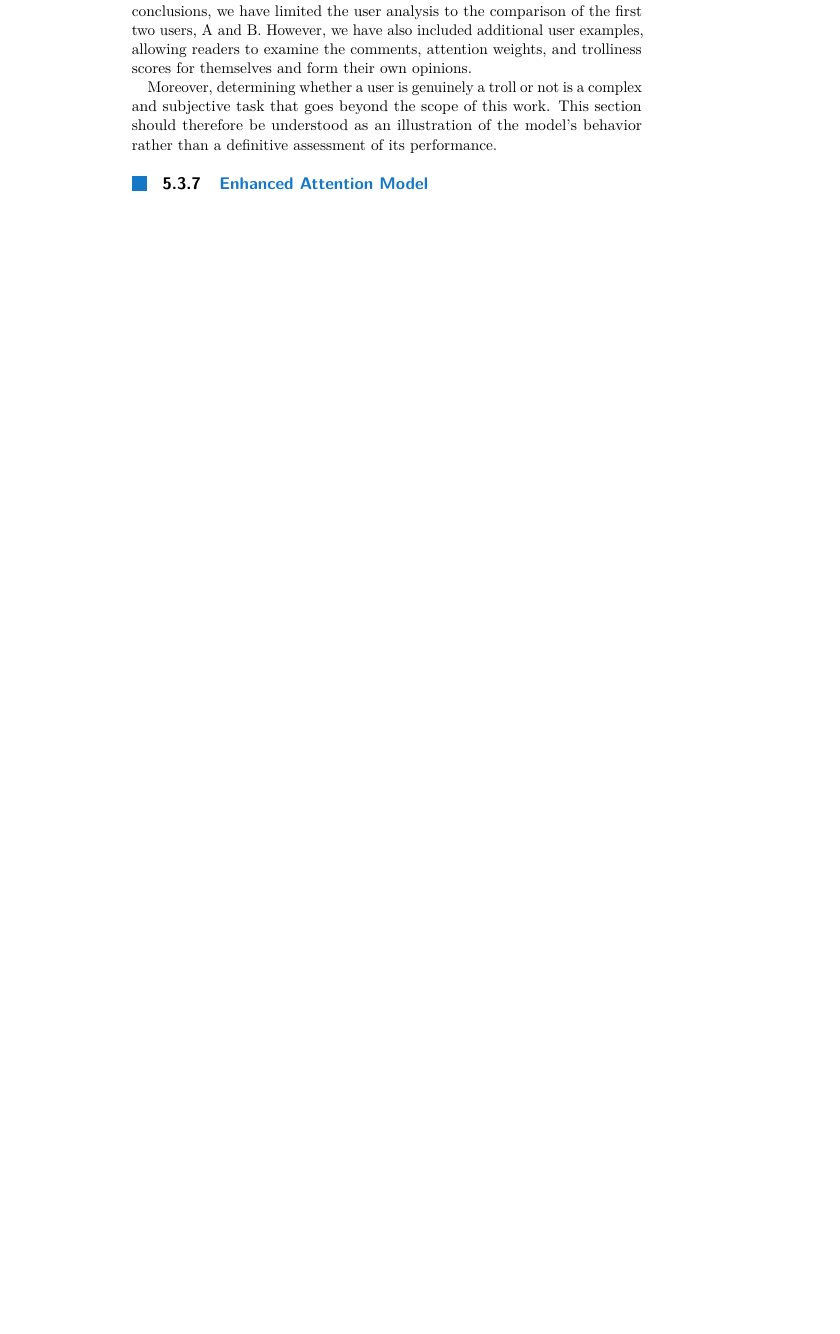
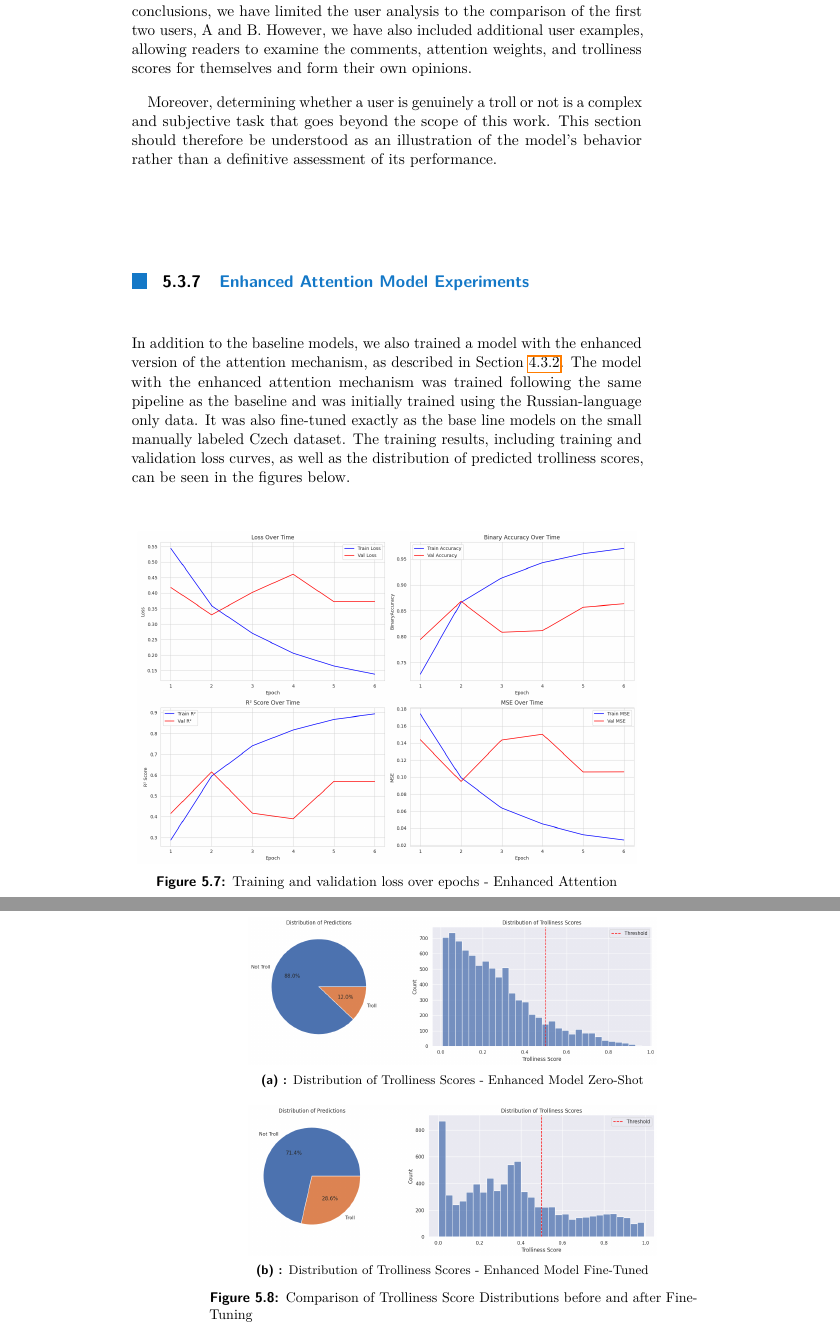
Before and after one commit to ziggyplayedguitar/nlp_thesis, a LaTeX thesis (thesis_template/ctuman.tex): part of page 43 of 49 before the commit and two parts of pages 43 and 44 of 49 after it, the two joined at a grey line, cut so that both start at the same text, the shorter picture padded with empty space. Compiled offline with pdfLaTeX.

Commit message:
Enhanced attention Experiment

```diff
--- a/thesis_template/ctuman.tex
+++ b/thesis_template/ctuman.tex
@@ -901,9 +902,39 @@ This user provides an interesting case study because, despite the use of words l
 While the manual review provides some insights into how the model assigns troliness scores, it is a very limited analysis. The review is based on a very small, randomly selected sample of users and comments, of only four users out of a total of 16500. Given this limited scope and limited ability to generalize, it would be inappropriate to draw conclusions about the model's overall performance or its capabilities. For the sake of clarity and not to draw many conclusions, we have limited the user analysis to the comparison of the first two users, A and B. However, we have also included additional user examples, allowing readers to examine the comments, attention weights, and trolliness scores for themselves and form their own opinions. \par
 Moreover, determining whether a user is genuinely a troll or not is a complex and subjective task that goes beyond the scope of this work. This section should therefore be understood as an illustration of the model's behavior rather than a definitive assessment of its performance.\par
 
-\subsection{Enhanced Attention Model}
+\subsection{Enhanced Attention Model Experiments}
 
+In addition to the baseline models, we also trained a model with the enhanced version of the attention mechanism, as described in Section \ref{sec:enhanced_attention}. The model with the enhanced attention mechanism was trained following the same pipeline as the baseline and was initially trained using the Russian-language only data. It was also fine-tuned exactly as the base line models on the small manually labeled Czech dataset. The training results, including training and validation loss curves, as well as the distribution of predicted trolliness scores, can be seen in the figures below.\par
 
+% Training and Validation Loss Figure
+\begin{figure}[htbp]
+  \centering
+  \includegraphics[scale=0.33]{figures/training_enhanced.png}
+  \caption{Training and validation loss over epochs - Enhanced Attention}
+  \label{fig:training_stats_enhanced}
+\end{figure}
+
+\begin{figure}[H]
+    \centering
+    \begin{subfigure}{0.8\linewidth}
+        \centering
+        \includegraphics[width=\linewidth]{figures/distribution_enhanced.png}
+        \caption{Distribution of Trolliness Scores - Enhanced Model Zero-Shot}
+        \label{fig:distribution_enhanced}
+    \end{subfigure}
+
+    \vspace{1em}
+
+    \begin{subfigure}{0.8\linewidth}
+        \centering
+        \includegraphics[width=\linewidth]{figures/distribution_enhanced_finetuned.png}
+        \caption{Distribution of Trolliness Scores - Enhanced Model Fine-Tuned}
+        \label{fig:distribution_enhanced_finetuned}
+    \end{subfigure}
+
+    \caption{Comparison of Trolliness Score Distributions before and after Fine-Tuning}
+    \label{fig:distribution_comparison_enhanced}
+\end{figure}
 
 \section{Language Adapter Experiment}
 As a failed experiment, we also attempted to further adapt the BERT model to the Czech language by training a language adapter. Adapters are lightweight modules that can be inserted into transformer models, allowing them to efficiently adapt to new domains with minimal changes to the main model \cite{Houlsby2019}. The approach has been shown to be effective in many contexts, including multilingual tasks. Moreover, the MetaTrolls model, previously cited in Related Methods \cite{Tian2023}, successfully used adapters to specialize its model for different trolling campaigns, which inspired us to explore this method.\par
```
Also changed, not shown: thesis_template/ctuman.pdf, thesis_template/figures/distribution_enhanced.png (added), thesis_template/figures/distribution_enhanced_finetuned.png (added), thesis_template/figures/training_enhanced.png (added), thesis_template/ctuman.tex (7 more changed lines), 8 other files.
